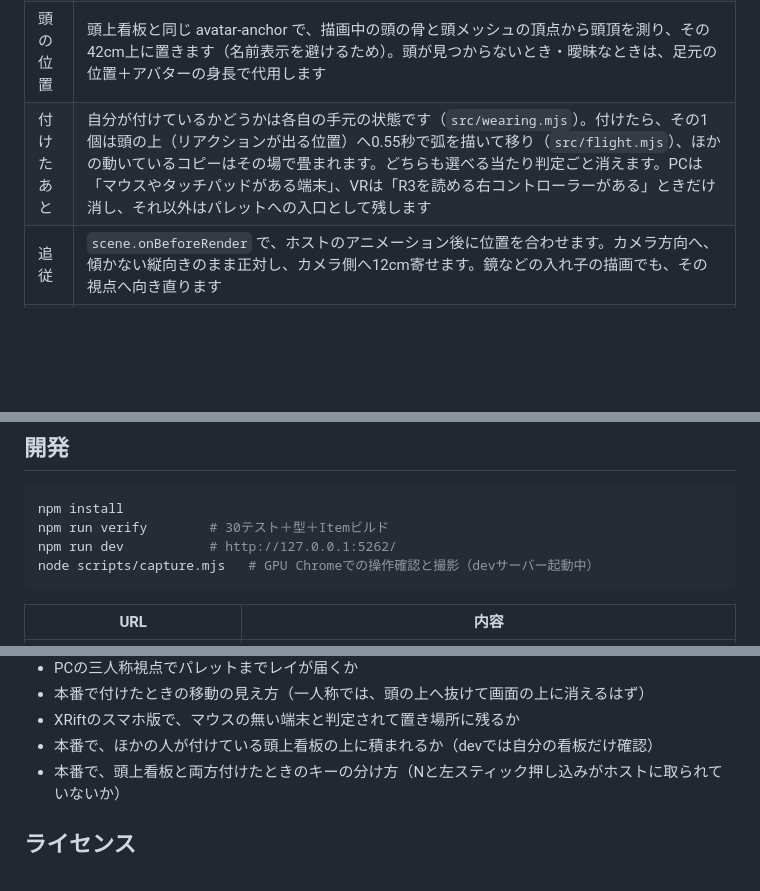
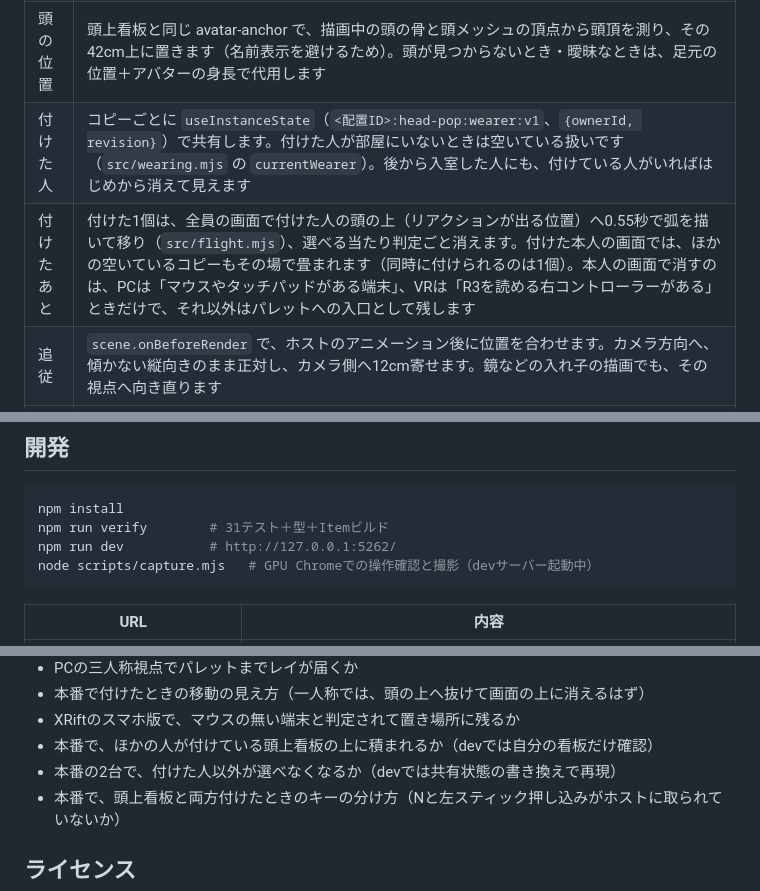
Before and after one commit to toM7x7/toMoXRift_item_headpop, a Markdown page: README.md, 3 parts joined by grey strips. GitHub-like rendering; blank space fills up the shorter version.

````diff
--- a/README.md
+++ b/README.md
@@ -98,7 +100,8 @@ XRiftで、頭の上に絵文字風のアイコンを「ぴょこん」と出す
 | 同期 | 公式の `useInstanceEvent`。イベント名は部屋で1つ（`head-pop:v2`）。送り主の userId はサーバーが付けるため、他人の頭にアイコンを出すことはできません。後から入室した人には、過去のリアクションは再生されません |
 | 1人1個 | XRiftには、アイテムの配置数を制限する設定が公開されていません。公式のドキュメント・テンプレート・公式アイテム・world-components のどれにも `singlePlace` は無く、読み込み処理も `Item` しか見ていません。そこで各コピーが互いを見つけ（`src/placements.mjs`）、置いた人（`useItem().placedBy.id`、サーバーが確定）ごとに配置IDが最小の1個だけを動かします。受信と頭上の表示は、動いているコピーのうち配置IDが最小の1個だけが担当します。プレビュー中のコピーは数えません。ワールドに組み込まれた配置（置いた人が `null`）は1つのまとまりとして扱います |
 | 頭の位置 | 頭上看板と同じ avatar-anchor で、描画中の頭の骨と頭メッシュの頂点から頭頂を測り、その42cm上に置きます（名前表示を避けるため）。頭が見つからないとき・曖昧なときは、足元の位置＋アバターの身長で代用します |
-| 付けたあと | 自分が付けているかどうかは各自の手元の状態です（`src/wearing.mjs`）。付けたら、その1個は頭の上（リアクションが出る位置）へ0.55秒で弧を描いて移り（`src/flight.mjs`）、ほかの動いているコピーはその場で畳まれます。どちらも選べる当たり判定ごと消えます。PCは「マウスやタッチパッドがある端末」、VRは「R3を読める右コントローラーがある」ときだけ消し、それ以外はパレットへの入口として残します |
+| 付けた人 | コピーごとに `useInstanceState`（`<配置ID>:head-pop:wearer:v1`、`{ownerId, revision}`）で共有します。付けた人が部屋にいないときは空いている扱いです（`src/wearing.mjs` の `currentWearer`）。後から入室した人にも、付けている人がいればはじめから消えて見えます |
+| 付けたあと | 付けた1個は、全員の画面で付けた人の頭の上（リアクションが出る位置）へ0.55秒で弧を描いて移り（`src/flight.mjs`）、選べる当たり判定ごと消えます。付けた本人の画面では、ほかの空いているコピーもその場で畳まれます（同時に付けられるのは1個）。本人の画面で消すのは、PCは「マウスやタッチパッドがある端末」、VRは「R3を読める右コントローラーがある」ときだけで、それ以外はパレットへの入口として残します |
 | 追従 | `scene.onBeforeRender` で、ホストのアニメーション後に位置を合わせます。カメラ方向へ、傾かない縦向きのまま正対し、カメラ側へ12cm寄せます。鏡などの入れ子の描画でも、その視点へ向き直ります |
 | 頭上看板 | `src/sign.mjs`。共通のキーは使わず、シーンの中から `userData.presence.ownerId`（看板を付けている人）を持つ物と、その中の `…:presence:tag-menu` の札を0.4秒ごとに探します。札が見えているときだけ、その上に積み、札の不透明度と大きさを描画中だけ下げて、外側の描画が終わったら戻します。キーの分け方も同じファイル（`headTagWornHere`・`paletteControls`） |
 | 描画 | 16枠を使い回すため、Reactの再描画は起きません。8種は1枚の画像（`public/head-pop-icons.png`）で、UVで切り分けています |
@@ -109,7 +112,7 @@ XRiftで、頭の上に絵文字風のアイコンを「ぴょこん」と出す
 
 ```sh
 npm install
-npm run verify        # 30テスト＋型＋Itemビルド
+npm run verify        # 31テスト＋型＋Itemビルド
 npm run dev           # http://127.0.0.1:5262/
 node scripts/capture.mjs   # GPU Chromeでの操作確認と撮影（devサーバー起動中）
 ```
@@ -175,6 +179,7 @@ Claude内蔵のブラウザーペインは、非表示のあいだ描画が止
 - 本番で付けたときの移動の見え方（一人称では、頭の上へ抜けて画面の上に消えるはず）
 - XRiftのスマホ版で、マウスの無い端末と判定されて置き場所に残るか
 - 本番で、ほかの人が付けている頭上看板の上に積まれるか（devでは自分の看板だけ確認）
+- 本番の2台で、付けた人以外が選べなくなるか（devでは共有状態の書き換えで再現）
 - 本番で、頭上看板と両方付けたときのキーの分け方（Nと左スティック押し込みがホストに取られていないか）
 
 ## ライセンス
````
Also changed, not shown: other parts of README.md (+9 -6 lines), docs/screenshots/someone-else-wears.png (added), 7 other files.
